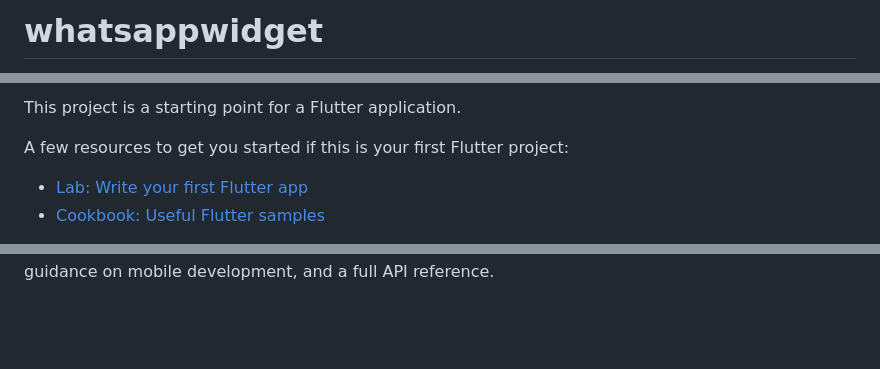
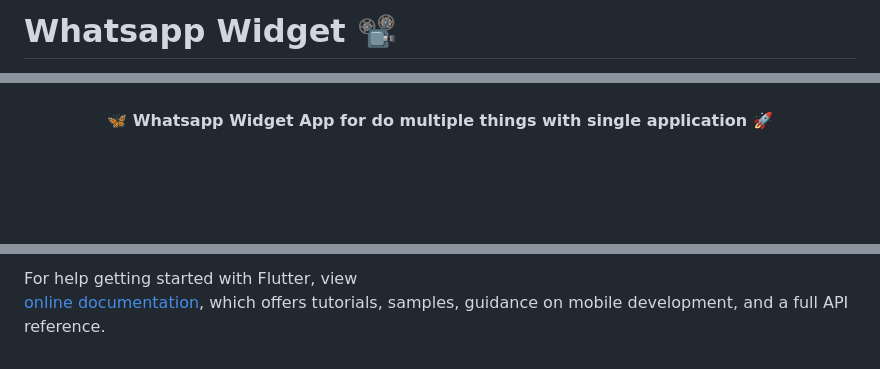
Before and after one commit to JAYTARPARA/Whatsapp-Widget, a Markdown page: README.md, 3 parts joined by grey strips. Rendered like a GitHub page; blank space fills up the shorter version.

```diff
--- a/README.md
+++ b/README.md
@@ -1,2 +1,2 @@
-# whatsappwidget
+# Whatsapp Widget 📽
 
@@ -6,8 +11,9 @@ A new Flutter project.
 
-This project is a starting point for a Flutter application.
 
-A few resources to get you started if this is your first Flutter project:
+<h4 align="center">
+ 🦋 Whatsapp Widget App for do multiple things with single application 🚀
+</h4>
 
-- [Lab: Write your first Flutter app](https://flutter.dev/docs/get-started/codelab)
-- [Cookbook: Useful Flutter samples](https://flutter.dev/docs/cookbook)
+<br/>
+<br/>
 
@@ -16 +38,3 @@ For help getting started with Flutter, view our
+For help getting started with Flutter, view
+[online documentation](https://flutter.io/docs), which offers tutorials,
 samples, guidance on mobile development, and a full API reference.
```
Also changed, not shown: other parts of README.md (+25 -4 lines), wawidget/1.jpg (added), wawidget/2.jpg (added), wawidget/3.jpg (added), wawidget/4.jpg (added), 1 other file.
